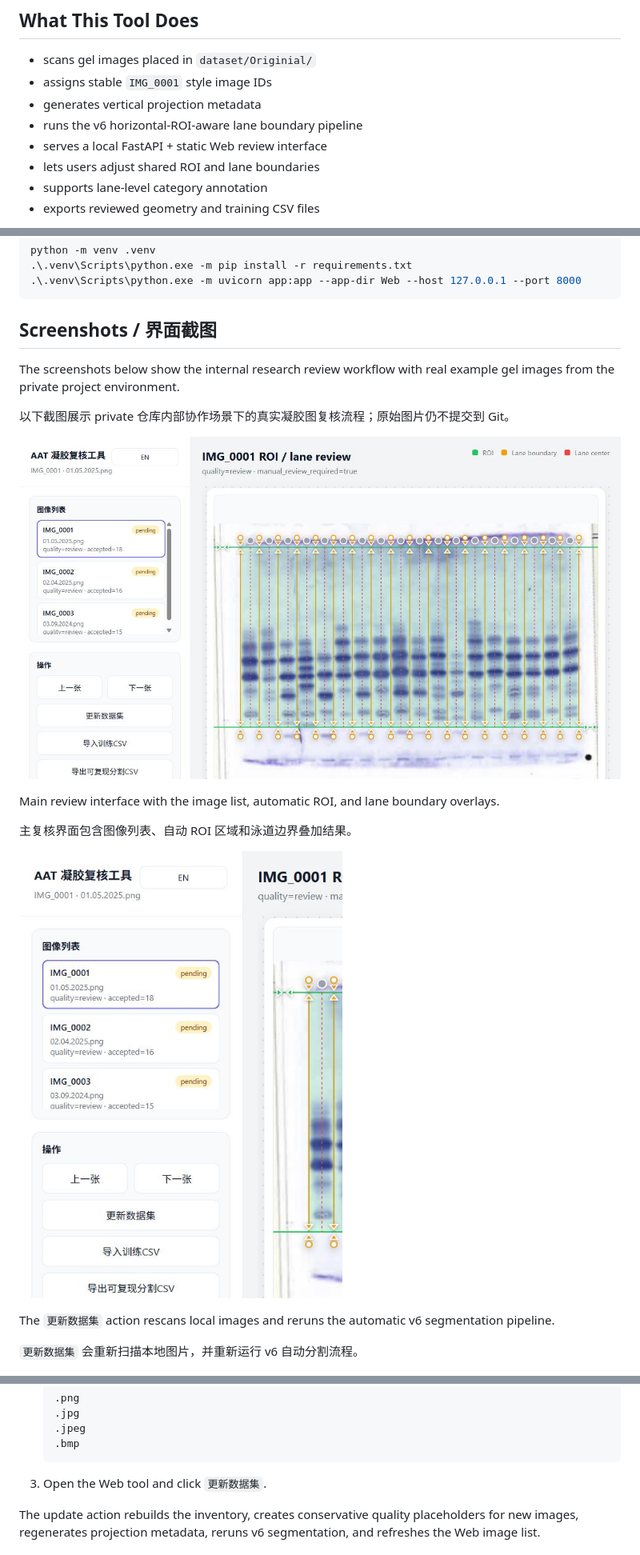
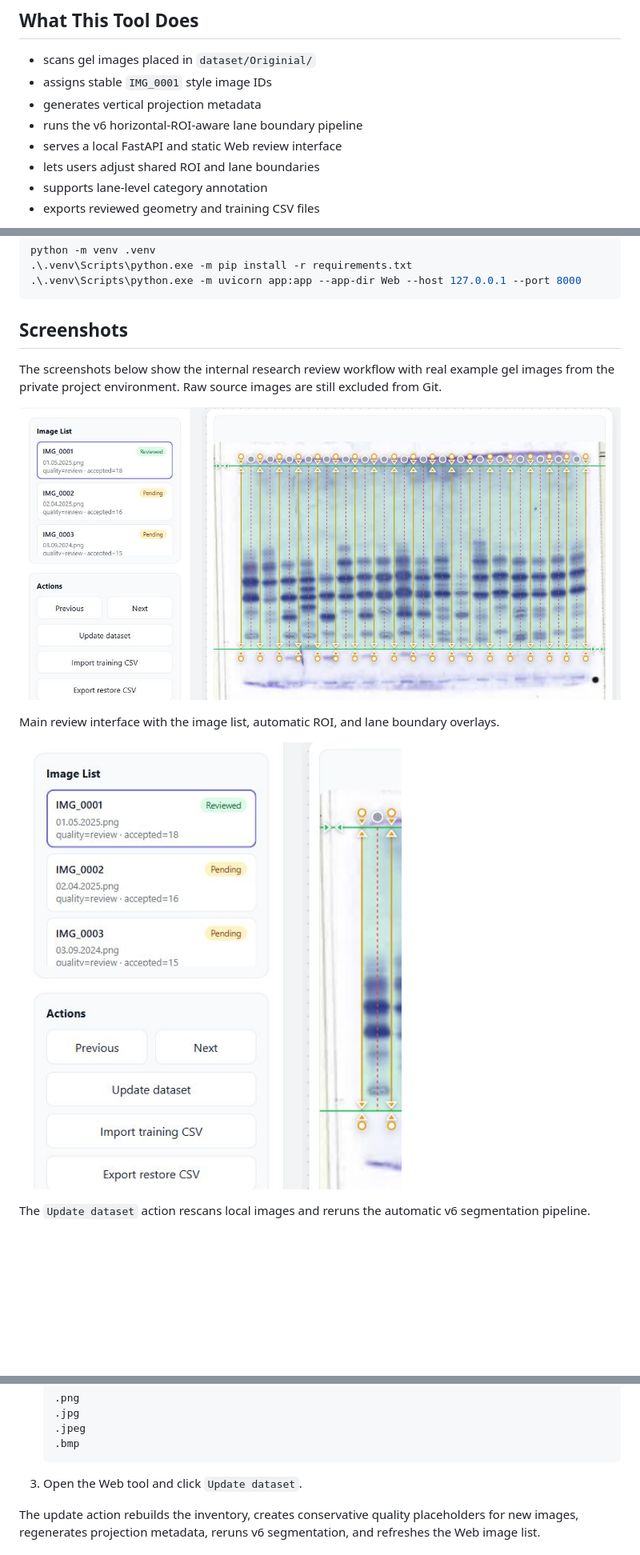
Before and after one commit to BrilliantWhite/aat-roi-review-tool, a Markdown page: README.md, 3 parts joined by grey strips. Shown: that part at 80% size. Rendered like a GitHub page; pictures changed too: docs/assets/screenshots/01-main-review-interface.png, docs/assets/screenshots/02-update-dataset-action.png; blank space fills up the shorter version.

Commit message:
Use English README screenshots

````diff
--- a/README.md
+++ b/README.md
@@ -10,7 +10,7 @@ This repository contains the code, configuration, and documentation needed to ru
 - assigns stable `IMG_0001` style image IDs
 - generates vertical projection metadata
 - runs the v6 horizontal-ROI-aware lane boundary pipeline
-- serves a local FastAPI + static Web review interface
+- serves a local FastAPI and static Web review interface
 - lets users adjust shared ROI and lane boundaries
 - supports lane-level category annotation
 - exports reviewed geometry and training CSV files
@@ -60,23 +60,17 @@ python -m venv .venv
 .\.venv\Scripts\python.exe -m uvicorn app:app --app-dir Web --host 127.0.0.1 --port 8000
 ```
 
-## Screenshots / 界面截图
+## Screenshots
 
-The screenshots below show the internal research review workflow with real example gel images from the private project environment.
-
-以下截图展示 private 仓库内部协作场景下的真实凝胶图复核流程；原始图片仍不提交到 Git。
+The screenshots below show the internal research review workflow with real example gel images from the private project environment. Raw source images are still excluded from Git.
 
 ![Main review interface](docs/assets/screenshots/01-main-review-interface.png)
 
 Main review interface with the image list, automatic ROI, and lane boundary overlays.
 
-主复核界面包含图像列表、自动 ROI 区域和泳道边界叠加结果。
-
 ![Update dataset action](docs/assets/screenshots/02-update-dataset-action.png)
 
-The `更新数据集` action rescans local images and reruns the automatic v6 segmentation pipeline.
-
-`更新数据集` 会重新扫描本地图片，并重新运行 v6 自动分割流程。
+The `Update dataset` action rescans local images and reruns the automatic v6 segmentation pipeline.
 
 ![ROI and lane review](docs/assets/screenshots/03-roi-and-lane-review.png)
 
@@ -113,7 +101,7 @@ Reviewed geometry and lane annotations can be saved and exported from the action
    .bmp
    ```
 
-3. Open the Web tool and click `更新数据集`.
+3. Open the Web tool and click `Update dataset`.
 
 The update action rebuilds the inventory, creates conservative quality placeholders for new images, regenerates projection metadata, reruns v6 segmentation, and refreshes the Web image list.
 
````
Also changed, not shown: other parts of README.md (+1 -7 lines), docs/assets/screenshots/04-lane-annotation-modal.png, docs/assets/screenshots/05-export-review-results.png.
